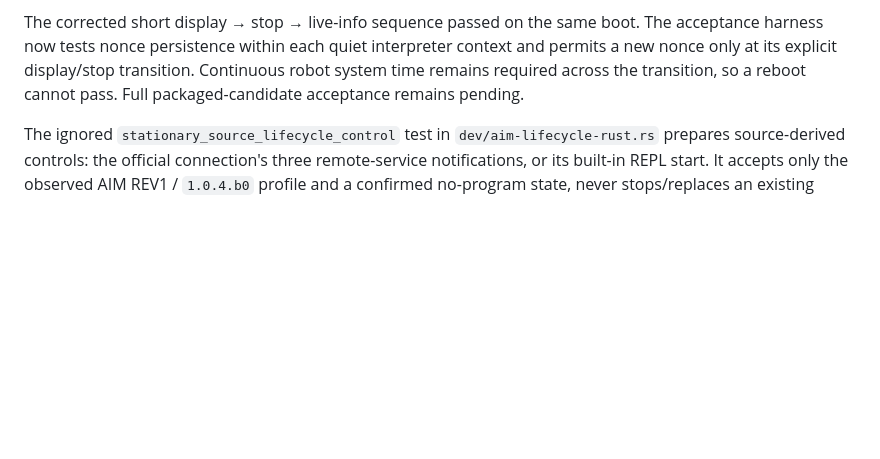
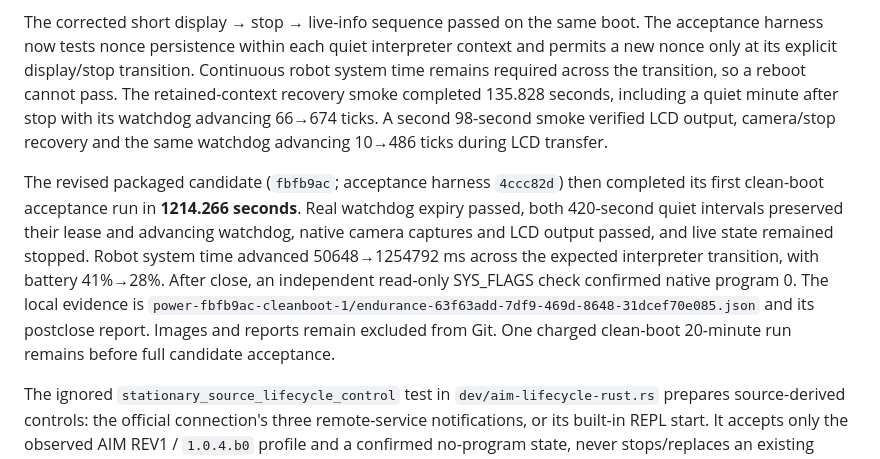
Before and after one commit to Tingsters/vexaim-cli, a Markdown page: docs/firmware-1.0.4-investigation.md, the part around the change. Rendered like a GitHub page; blank space fills up the shorter version.

```diff
--- a/docs/firmware-1.0.4-investigation.md
+++ b/docs/firmware-1.0.4-investigation.md
@@ -414,7 +414,21 @@ The corrected short display → stop → live-info sequence passed on the same b
 The acceptance harness now tests nonce persistence within each quiet interpreter
 context and permits a new nonce only at its explicit display/stop transition.
 Continuous robot system time remains required across the transition, so a reboot
-cannot pass. Full packaged-candidate acceptance remains pending.
+cannot pass. The retained-context recovery smoke completed 135.828 seconds,
+including a quiet minute after stop with its watchdog advancing 66→674 ticks.
+A second 98-second smoke verified LCD output, camera/stop recovery and the same
+watchdog advancing 10→486 ticks during LCD transfer.
+
+The revised packaged candidate (`fbfb9ac`; acceptance harness `4ccc82d`) then
+completed its first clean-boot acceptance run in **1214.266 seconds**. Real
+watchdog expiry passed, both 420-second quiet intervals preserved their lease
+and advancing watchdog, native camera captures and LCD output passed, and live
+state remained stopped. Robot system time advanced 50648→1254792 ms across the
+expected interpreter transition, with battery 41%→28%. After close, an independent
+read-only SYS_FLAGS check confirmed native program 0. The local evidence is
+`power-fbfb9ac-cleanboot-1/endurance-63f63add-7df9-469d-8648-31dcef70e085.json`
+and its postclose report. Images and reports remain excluded from Git.
+One charged clean-boot 20-minute run remains before full candidate acceptance.
 
 The ignored `stationary_source_lifecycle_control` test in
 `dev/aim-lifecycle-rust.rs` prepares source-derived controls:
```
Also changed, not shown: docs/hardware-notes.md (+23 -6 lines).
